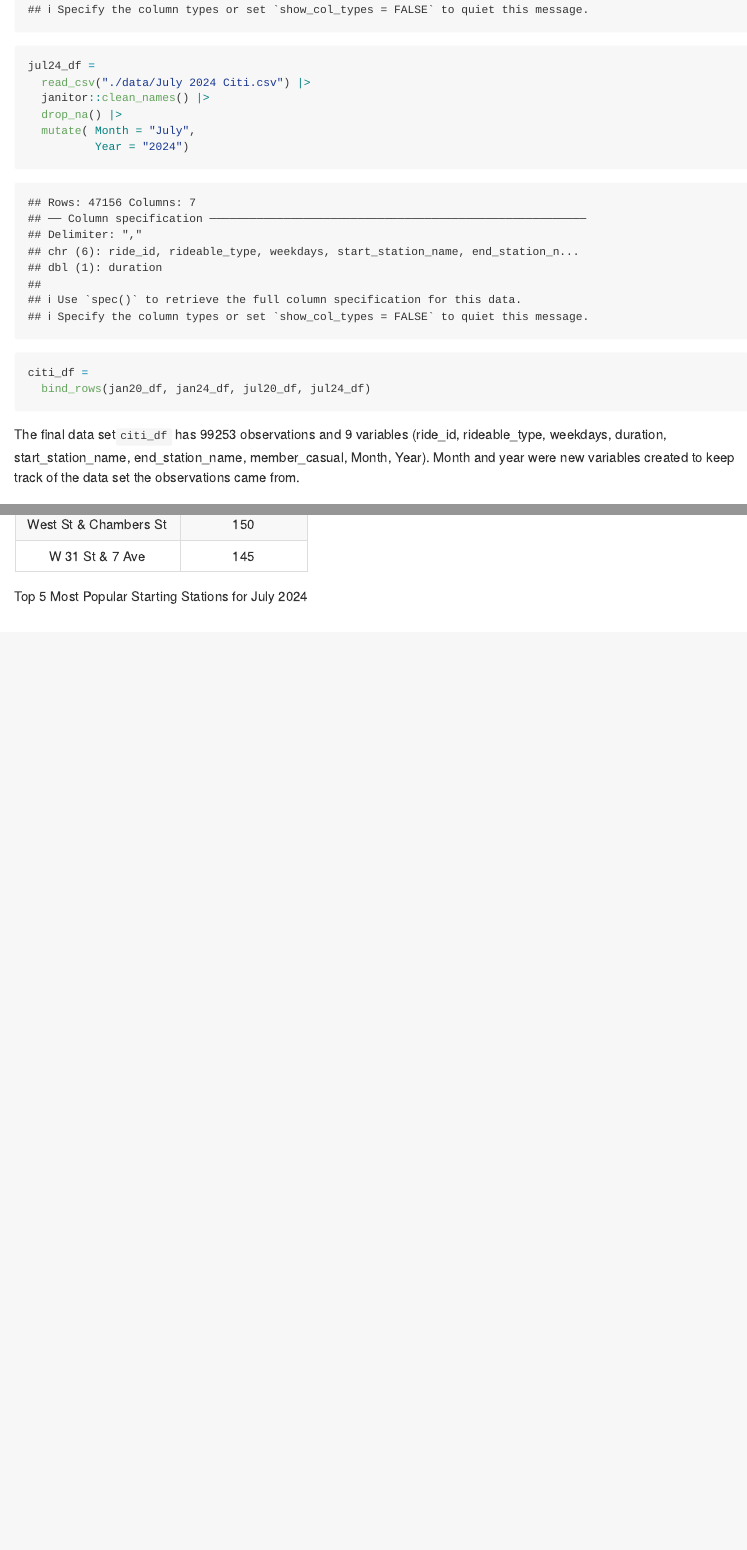
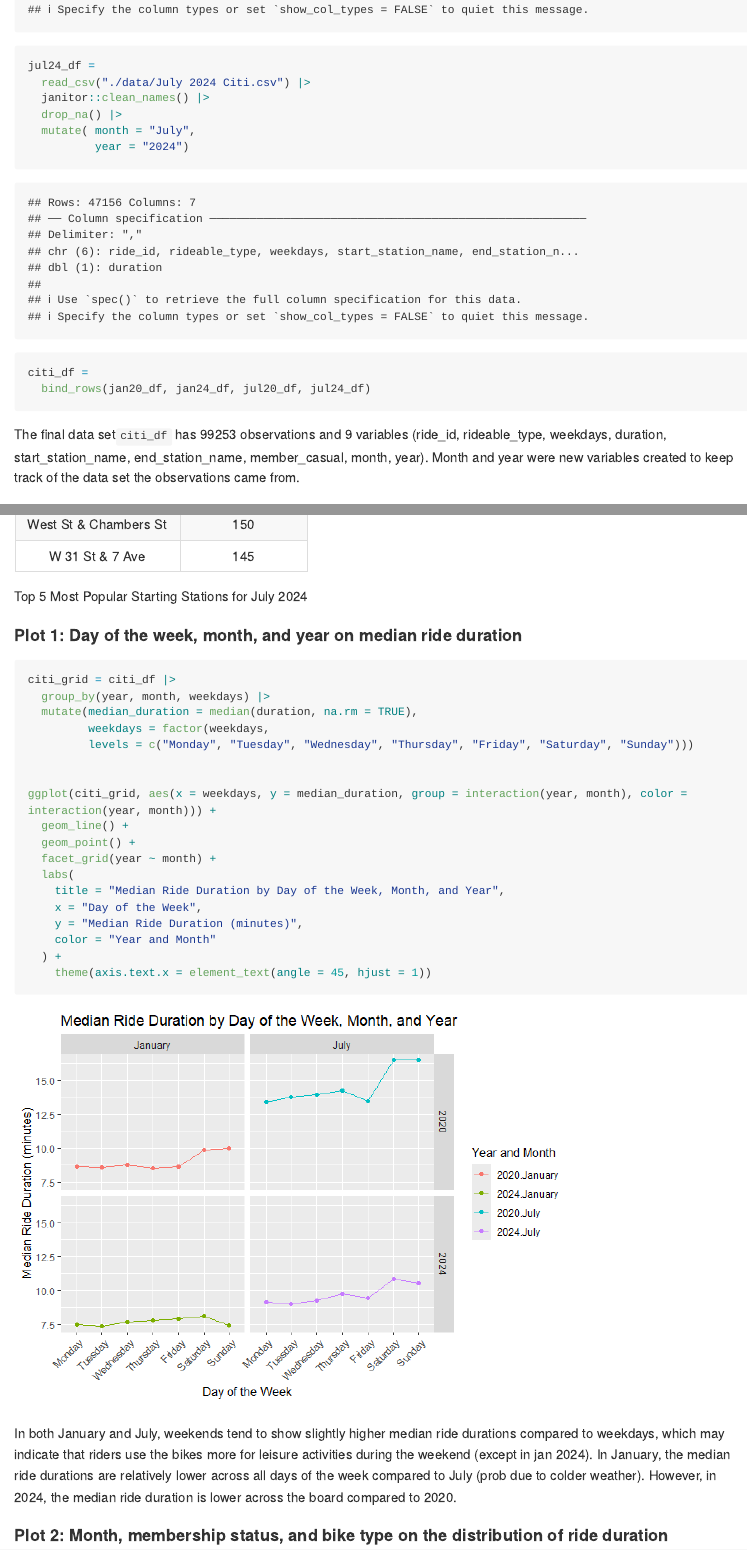
Before and after one commit to pradeetim/p8105_hw3_pm3260, an R Markdown document (p8105_hw3_pm3260.Rmd): the page in a window 1100 px wide, from 6950 px down, and a second part further down, joined at a grey line. The pictures show the output file p8105_hw3_pm3260.md that the author committed with the source, drawn offline in the style of GitHub; long lines of code are wrapped.

Commit message:
Plotted the day of the week, month, and year on median ride duration

````diff
--- a/p8105_hw3_pm3260.Rmd
+++ b/p8105_hw3_pm3260.Rmd
@@ -248,3 +248,33 @@ top_stations = citi_df |>
 
 top_stations
 ```
+
+#### Plot 1: Day of the week, month, and year on median ride duration
+
+```{r}
+citi_grid = citi_df |>
+  group_by(year, month, weekdays) |>
+  mutate(median_duration = median(duration, na.rm = TRUE),
+         weekdays = factor(weekdays,
+         levels = c("Monday", "Tuesday", "Wednesday", "Thursday", "Friday", "Saturday", "Sunday")))
+
+
+ggplot(citi_grid, aes(x = weekdays, y = median_duration, group = interaction(year, month), color = interaction(year, month))) +
+  geom_line() +
+  geom_point() +
+  facet_grid(year ~ month) +
+  labs(
+    title = "Median Ride Duration by Day of the Week, Month, and Year",
+    x = "Day of the Week",
+    y = "Median Ride Duration (minutes)",
+    color = "Year and Month"
+  ) +
+    theme(axis.text.x = element_text(angle = 45, hjust = 1))
+```
+
+In both January and July, weekends tend to show slightly higher median ride durations compared to weekdays, which may indicate that riders use the bikes more for leisure activities during the weekend (except in jan 2024). In January, the median ride durations are relatively lower across all days of the week compared to July (prob due to colder weather). However, in 2024, the median ride duration is lower across the board compared to 2020.
+
+#### Plot 2: Month, membership status, and bike type on the distribution of ride duration
+```{r}
+
+```
````
Also changed, not shown: p8105_hw3_pm3260.md, p8105_hw3_pm3260_files/figure-gfm/unnamed-chunk-9-1.png (added).
